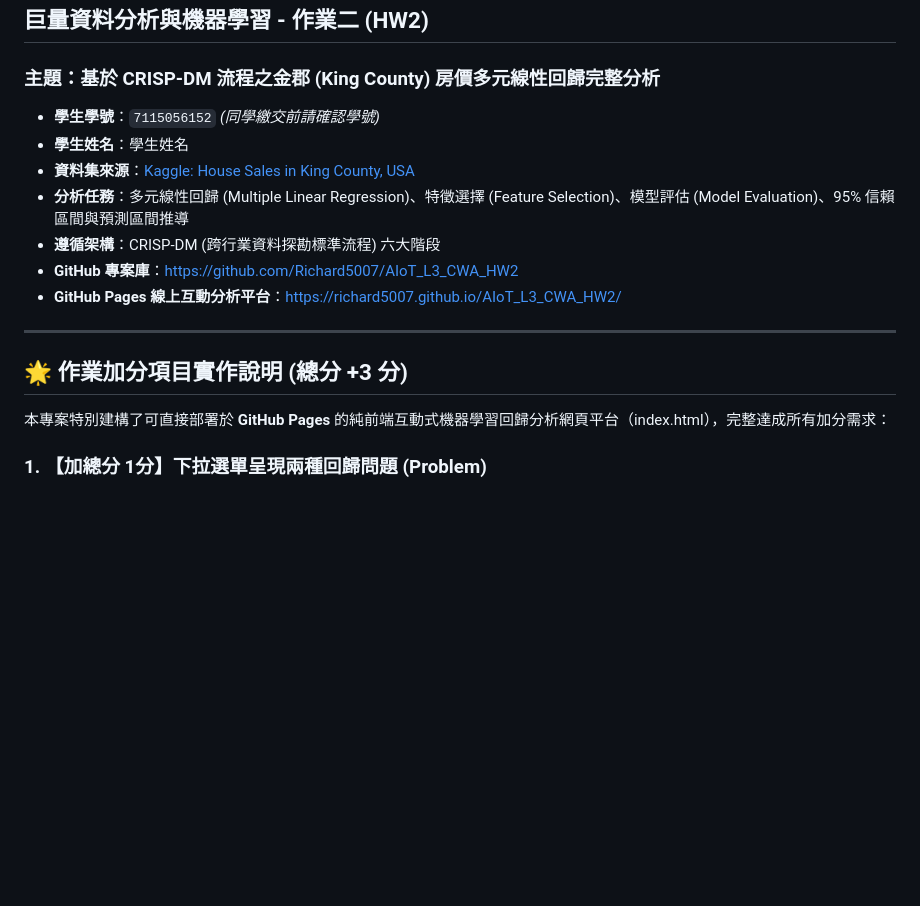
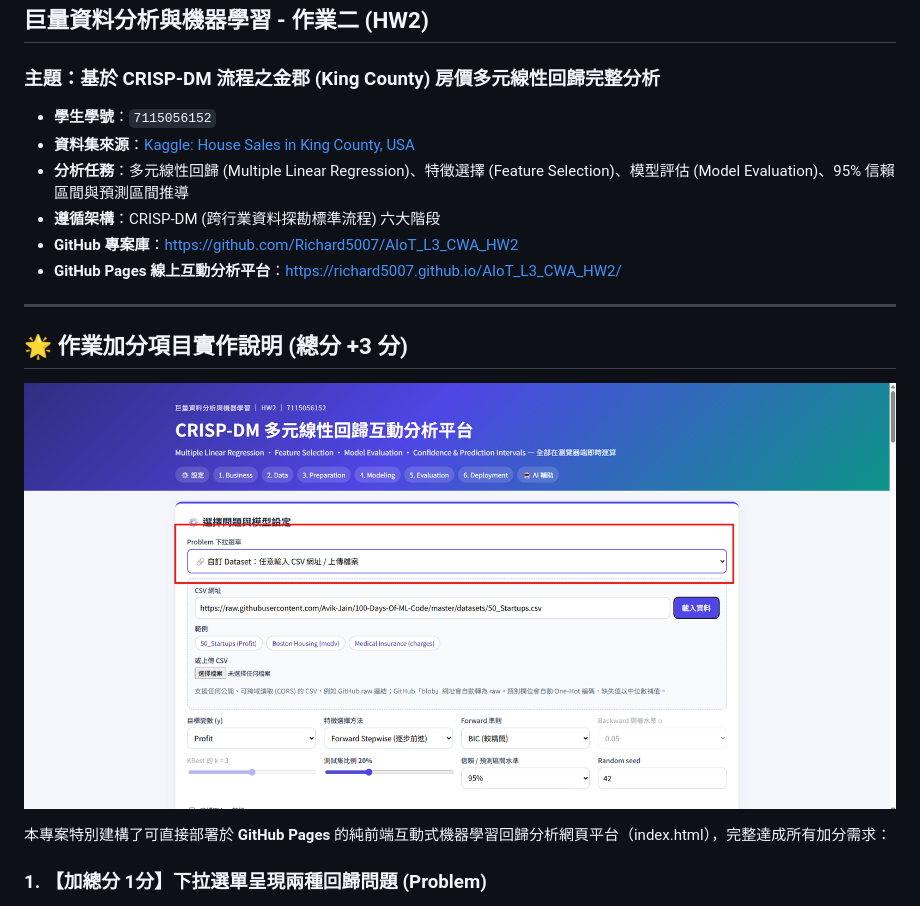
Before and after one commit to Richard5007/AIoT_L3_CWA_HW2, a Markdown page: README.md, the part around the change. GitHub-like rendering; pictures changed too: image.png (added); blank space fills up the shorter version.

Commit message:
docs: Add web screenshot image.png to README and clean up student info

```diff
--- a/README.md
+++ b/README.md
@@ -3,8 +3,7 @@
 ## 巨量資料分析與機器學習 - 作業二 (HW2)
 ### 主題：基於 CRISP-DM 流程之金郡 (King County) 房價多元線性回歸完整分析
 
-- **學生學號**：`7115056152` *(同學繳交前請確認學號)*
-- **學生姓名**：學生姓名
+- **學生學號**：`7115056152`
 - **資料集來源**：[Kaggle: House Sales in King County, USA](https://www.kaggle.com/datasets/harlfoxem/housesalesprediction)
 - **分析任務**：多元線性回歸 (Multiple Linear Regression)、特徵選擇 (Feature Selection)、模型評估 (Model Evaluation)、95% 信賴區間與預測區間推導
 - **遵循架構**：CRISP-DM (跨行業資料探勘標準流程) 六大階段
@@ -14,6 +13,9 @@
 ---
 
 ## 🌟 作業加分項目實作說明 (總分 +3 分)
+
+![多元線性回歸互動分析平台網頁截圖](image.png)
+
 本專案特別建構了可直接部署於 **GitHub Pages** 的純前端互動式機器學習回歸分析網頁平台（index.html），完整達成所有加分需求：
 
 ### 1. 【加總分 1分】下拉選單呈現兩種回歸問題 (Problem)
```
